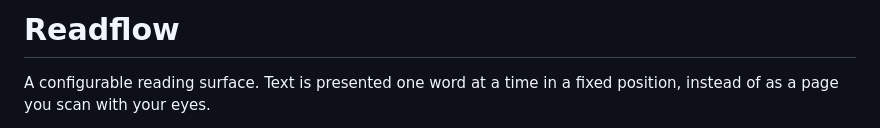
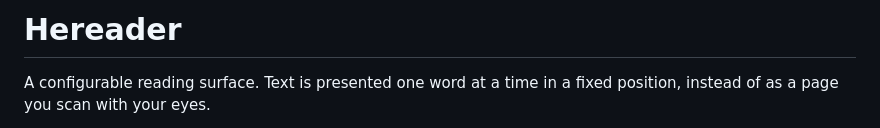
Before and after one commit to arnasbertulis/hereader, a Markdown page: README.md, the part around the change. Rendered like a GitHub page.

Commit message:
docs: readme changes

```diff
--- a/README.md
+++ b/README.md
@@ -1,4 +1,4 @@
-# Readflow
+# Hereader
 
 A configurable reading surface. Text is presented one word at a time in a fixed position, instead of as a page you scan with your eyes.
 
```
